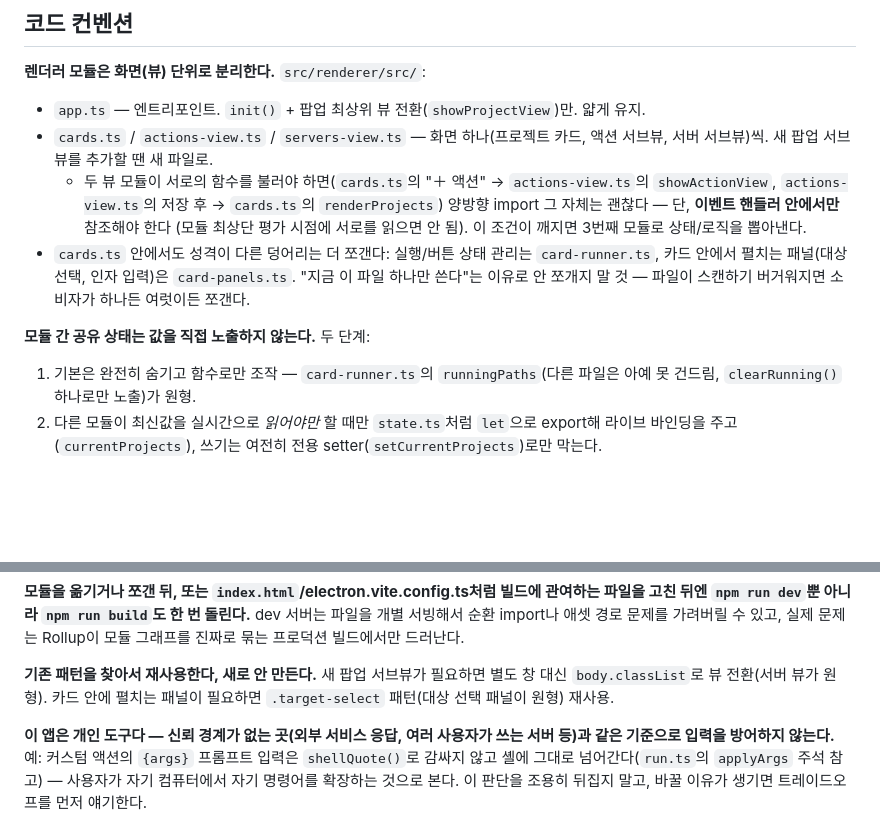
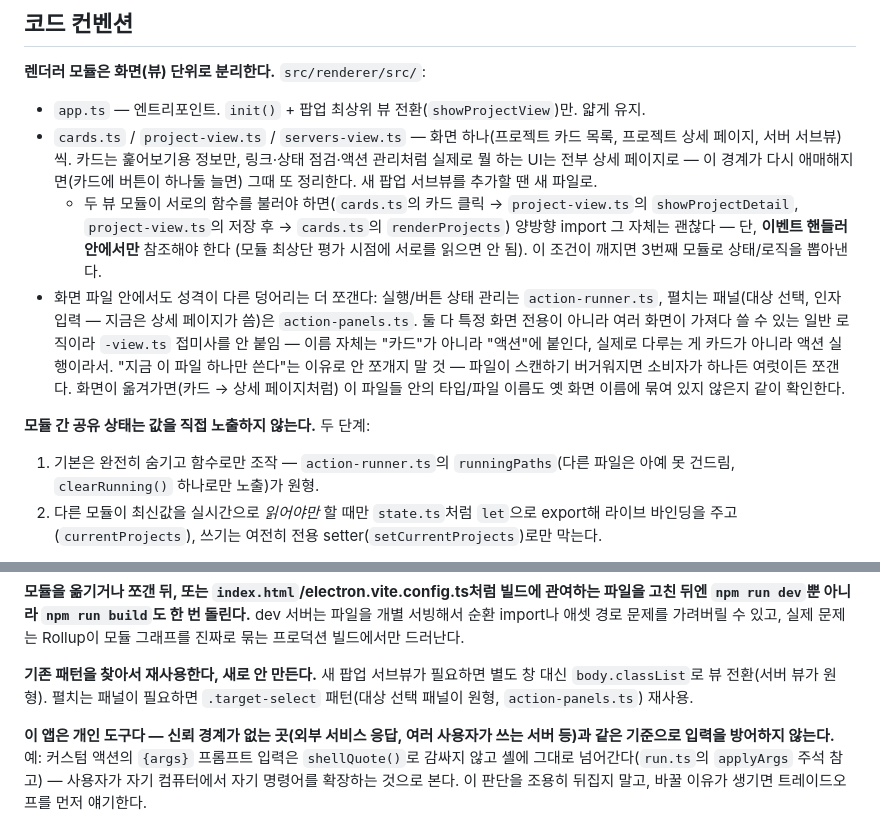
Before and after one commit to yoons0717/sidedash, a Markdown page: CLAUDE.md, 2 parts joined by grey strips. Rendered like a GitHub page; blank space fills up the shorter version.

```diff
--- a/CLAUDE.md
+++ b/CLAUDE.md
@@ -8,12 +8,12 @@
 
 **렌더러 모듈은 화면(뷰) 단위로 분리한다.** `src/renderer/src/`:
 - `app.ts` — 엔트리포인트. `init()` + 팝업 최상위 뷰 전환(`showProjectView`)만. 얇게 유지.
-- `cards.ts` / `actions-view.ts` / `servers-view.ts` — 화면 하나(프로젝트 카드, 액션 서브뷰, 서버 서브뷰)씩. 새 팝업 서브뷰를 추가할 땐 새 파일로.
-  - 두 뷰 모듈이 서로의 함수를 불러야 하면(`cards.ts`의 "＋ 액션" → `actions-view.ts`의 `showActionView`, `actions-view.ts`의 저장 후 → `cards.ts`의 `renderProjects`) 양방향 import 그 자체는 괜찮다 — 단, **이벤트 핸들러 안에서만** 참조해야 한다 (모듈 최상단 평가 시점에 서로를 읽으면 안 됨). 이 조건이 깨지면 3번째 모듈로 상태/로직을 뽑아낸다.
-- `cards.ts` 안에서도 성격이 다른 덩어리는 더 쪼갠다: 실행/버튼 상태 관리는 `card-runner.ts`, 카드 안에서 펼치는 패널(대상 선택, 인자 입력)은 `card-panels.ts`. "지금 이 파일 하나만 쓴다"는 이유로 안 쪼개지 말 것 — 파일이 스캔하기 버거워지면 소비자가 하나든 여럿이든 쪼갠다.
+- `cards.ts` / `project-view.ts` / `servers-view.ts` — 화면 하나(프로젝트 카드 목록, 프로젝트 상세 페이지, 서버 서브뷰)씩. 카드는 훑어보기용 정보만, 링크·상태 점검·액션 관리처럼 실제로 뭘 하는 UI는 전부 상세 페이지로 — 이 경계가 다시 애매해지면(카드에 버튼이 하나둘 늘면) 그때 또 정리한다. 새 팝업 서브뷰를 추가할 땐 새 파일로.
+  - 두 뷰 모듈이 서로의 함수를 불러야 하면(`cards.ts`의 카드 클릭 → `project-view.ts`의 `showProjectDetail`, `project-view.ts`의 저장 후 → `cards.ts`의 `renderProjects`) 양방향 import 그 자체는 괜찮다 — 단, **이벤트 핸들러 안에서만** 참조해야 한다 (모듈 최상단 평가 시점에 서로를 읽으면 안 됨). 이 조건이 깨지면 3번째 모듈로 상태/로직을 뽑아낸다.
+- 화면 파일 안에서도 성격이 다른 덩어리는 더 쪼갠다: 실행/버튼 상태 관리는 `action-runner.ts`, 펼치는 패널(대상 선택, 인자 입력 — 지금은 상세 페이지가 씀)은 `action-panels.ts`. 둘 다 특정 화면 전용이 아니라 여러 화면이 가져다 쓸 수 있는 일반 로직이라 `-view.ts` 접미사를 안 붙임 — 이름 자체는 "카드"가 아니라 "액션"에 붙인다, 실제로 다루는 게 카드가 아니라 액션 실행이라서. "지금 이 파일 하나만 쓴다"는 이유로 안 쪼개지 말 것 — 파일이 스캔하기 버거워지면 소비자가 하나든 여럿이든 쪼갠다. 화면이 옮겨가면(카드 → 상세 페이지처럼) 이 파일들 안의 타입/파일 이름도 옛 화면 이름에 묶여 있지 않은지 같이 확인한다.
 
 **모듈 간 공유 상태는 값을 직접 노출하지 않는다.** 두 단계:
-1. 기본은 완전히 숨기고 함수로만 조작 — `card-runner.ts`의 `runningPaths`(다른 파일은 아예 못 건드림, `clearRunning()` 하나로만 노출)가 원형.
+1. 기본은 완전히 숨기고 함수로만 조작 — `action-runner.ts`의 `runningPaths`(다른 파일은 아예 못 건드림, `clearRunning()` 하나로만 노출)가 원형.
 2. 다른 모듈이 최신값을 실시간으로 *읽어야만* 할 때만 `state.ts`처럼 `let`으로 export해 라이브 바인딩을 주고(`currentProjects`), 쓰기는 여전히 전용 setter(`setCurrentProjects`)로만 막는다.
 
 **CSS는 인라인 `<style>`이 아니라 별도 `.css` 파일 + `<link>`.** `index.html`은 마크업만, 스타일은 `src/app.css`. electron-vite/Vite가 `<link rel="stylesheet">`를 알아서 번들에 넣어주므로 빌드 설정 변경 불필요.
@@ -24,6 +24,6 @@
 
 **모듈을 옮기거나 쪼갠 뒤, 또는 `index.html`/electron.vite.config.ts처럼 빌드에 관여하는 파일을 고친 뒤엔 `npm run dev`뿐 아니라 `npm run build`도 한 번 돌린다.** dev 서버는 파일을 개별 서빙해서 순환 import나 애셋 경로 문제를 가려버릴 수 있고, 실제 문제는 Rollup이 모듈 그래프를 진짜로 묶는 프로덕션 빌드에서만 드러난다.
 
-**기존 패턴을 찾아서 재사용한다, 새로 안 만든다.** 새 팝업 서브뷰가 필요하면 별도 창 대신 `body.classList`로 뷰 전환(서버 뷰가 원형). 카드 안에 펼치는 패널이 필요하면 `.target-select` 패턴(대상 선택 패널이 원형) 재사용.
+**기존 패턴을 찾아서 재사용한다, 새로 안 만든다.** 새 팝업 서브뷰가 필요하면 별도 창 대신 `body.classList`로 뷰 전환(서버 뷰가 원형). 펼치는 패널이 필요하면 `.target-select` 패턴(대상 선택 패널이 원형, `action-panels.ts`) 재사용.
 
 **이 앱은 개인 도구다 — 신뢰 경계가 없는 곳(외부 서비스 응답, 여러 사용자가 쓰는 서버 등)과 같은 기준으로 입력을 방어하지 않는다.** 예: 커스텀 액션의 `{args}` 프롬프트 입력은 `shellQuote()`로 감싸지 않고 셸에 그대로 넘어간다(`run.ts`의 `applyArgs` 주석 참고) — 사용자가 자기 컴퓨터에서 자기 명령어를 확장하는 것으로 본다. 이 판단을 조용히 뒤집지 말고, 바꿀 이유가 생기면 트레이드오프를 먼저 얘기한다.
```
Also changed, not shown: README.md (+19 -12 lines), docs/screenshots/action-form.png (added), docs/screenshots/detail.png (added), docs/screenshots/popup.png, docs/screenshots/target-select.png (deleted), 12 other files.
